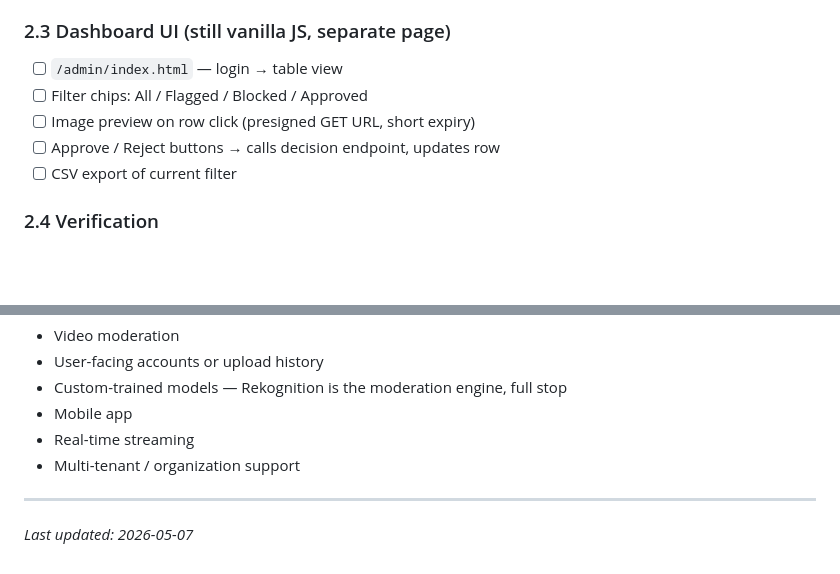
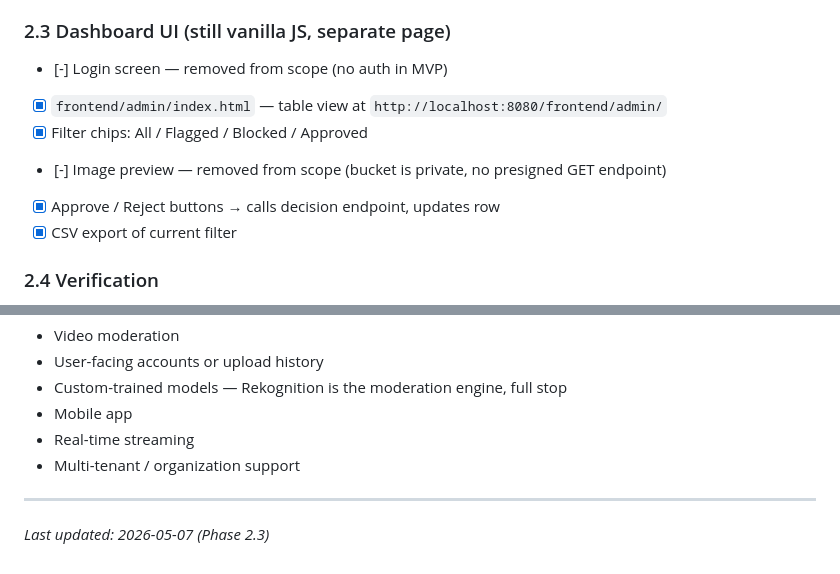
Before and after one commit to s3ryz000/aws-content-moderation-project, a Markdown page: docs/roadmap.md, 2 parts joined by grey strips. Drawn GitHub-style; blank space fills up the shorter version.

```diff
--- a/docs/roadmap.md
+++ b/docs/roadmap.md
@@ -112,11 +112,12 @@ Goal: administrators can review what got flagged or blocked, approve/reject manu
 - [ ] Login screen on the dashboard
 
 ### 2.3 Dashboard UI (still vanilla JS, separate page)
-- [ ] `/admin/index.html` — login → table view
-- [ ] Filter chips: All / Flagged / Blocked / Approved
-- [ ] Image preview on row click (presigned GET URL, short expiry)
-- [ ] Approve / Reject buttons → calls decision endpoint, updates row
-- [ ] CSV export of current filter
+- [-] Login screen — removed from scope (no auth in MVP)
+- [x] `frontend/admin/index.html` — table view at `http://localhost:8080/frontend/admin/`
+- [x] Filter chips: All / Flagged / Blocked / Approved
+- [-] Image preview — removed from scope (bucket is private, no presigned GET endpoint)
+- [x] Approve / Reject buttons → calls decision endpoint, updates row
+- [x] CSV export of current filter
 
 ### 2.4 Verification
 - [ ] An admin can log in, see a flagged image, approve it, and that decision persists
@@ -154,4 +155,4 @@ So we don't get tempted:
 
 ---
 
-*Last updated: 2026-05-07*
+*Last updated: 2026-05-07 (Phase 2.3)*
```
Also changed, not shown: docs/changelog.md (+9 -0 lines).
